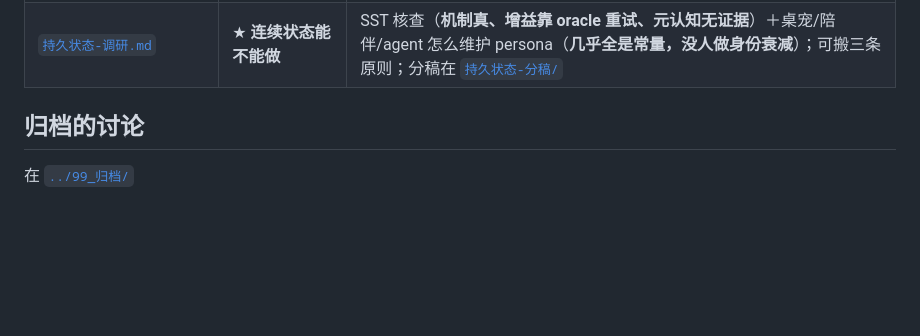
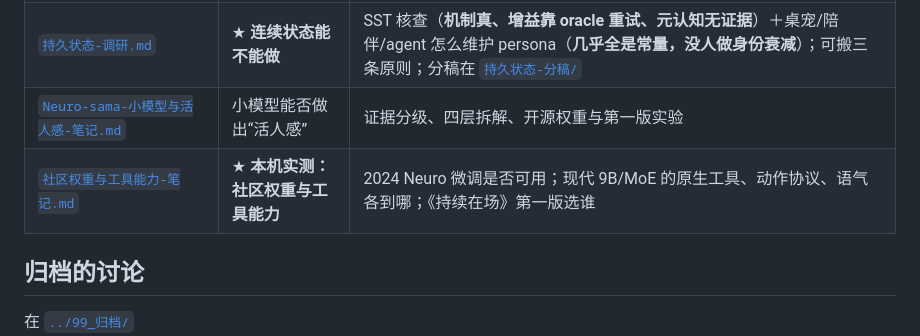
Before and after one commit to AzureHalcyon/palimpsest, a Markdown page: docs/研究/README.md, the part around the change. Drawn GitHub-style; blank space fills up the shorter version.

Commit message:
docs(研究): 社区权重与工具能力实测

```diff
--- a/docs/研究/README.md
+++ b/docs/研究/README.md
@@ -29,6 +29,8 @@
 | [`常驻-人物设定-调研.md`](常驻-人物设定-调研.md)                                                 | ★ **常驻设定的参照** | 别人怎么写 AI 的自我认知：**没有模板**。可借三样（第一人称短句 · 名字+存在方式+谁造+目的 · 起点非成品）；⛔ 第二人称角色卡、态度硬编码、叙事诱导、免责声明 |
 | [`自我的载体-调研.md`](自我的载体-调研.md)                                                     | ★ **自我由什么承载** | 六种载体 × 五条标准；**只有文本是权威副本，参数与向量都是派生层**；现在只做“短、可改、可核验”的文本卡；四份分稿在 [`自我的载体-分稿/`](自我的载体-分稿/) |
 | [`持久状态-调研.md`](持久状态-调研.md)                                                       | ★ **连续状态能不能做** | SST 核查（**机制真、增益靠 oracle 重试、元认知无证据**）＋桌宠/陪伴/agent 怎么维护 persona（**几乎全是常量，没人做身份衰减**）；可搬三条原则；分稿在 [`持久状态-分稿/`](持久状态-分稿/) |
+| [`Neuro-sama-小模型与活人感-笔记.md`](Neuro-sama-小模型与活人感-笔记.md) | 小模型能否做出“活人感” | 证据分级、四层拆解、开源权重与第一版实验 |
+| [`社区权重与工具能力-笔记.md`](社区权重与工具能力-笔记.md) | ★ **本机实测：社区权重与工具能力** | 2024 Neuro 微调是否可用；现代 9B/MoE 的原生工具、动作协议、语气各到哪；《持续在场》第一版选谁 |
 
 ## 归档的讨论
 
```
Also changed, not shown: docs/研究/Neuro-sama-小模型与活人感-笔记.md (+3 -0 lines), docs/研究/社区权重与工具能力-笔记.md (added, +118 -0 lines).
